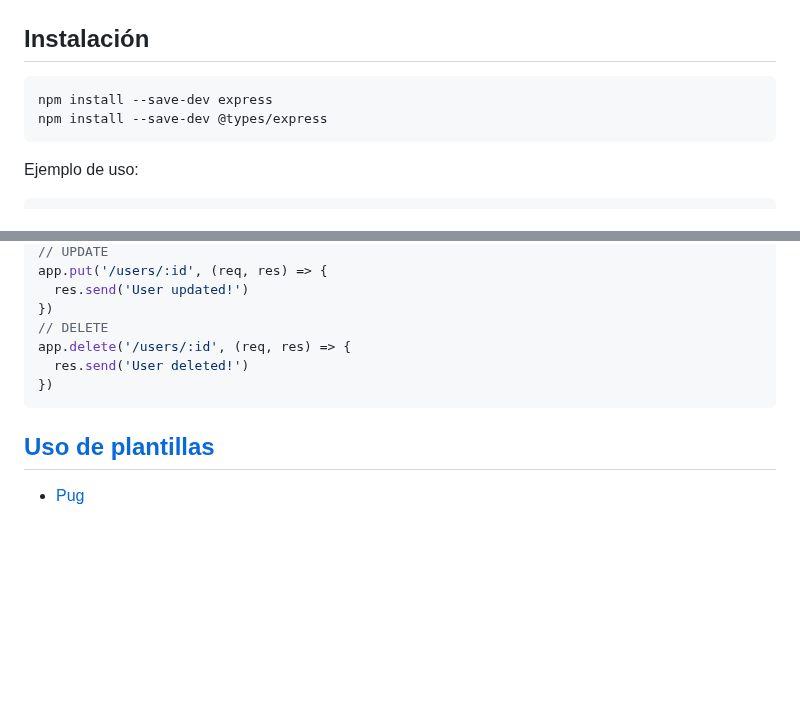
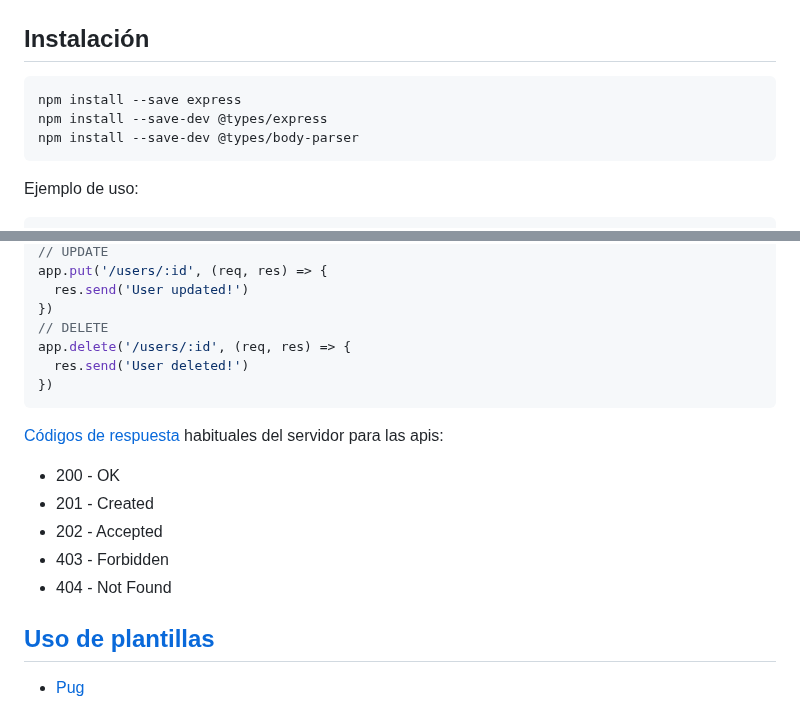
Before and after one commit to Neoland-School-es/master-fullstack, a Markdown page: documentacion/7 - ExpressJS.md, 2 parts joined by grey strips. GitHub-like rendering; blank space fills up the shorter version.

Commit message:
feat(docs): actualizo la documentación

````diff
--- a/documentacion/7 - ExpressJS.md
+++ b/documentacion/7 - ExpressJS.md
@@ -3,8 +3,9 @@
 ## Instalación
 
 ```bash
-npm install --save-dev express
+npm install --save express
 npm install --save-dev @types/express
+npm install --save-dev @types/body-parser
 ```
 
 Ejemplo de uso:
@@ -96,6 +97,14 @@ app.delete('/users/:id', (req, res) => {
 })
 ```
 
+[Códigos de respuesta](https://es.wikipedia.org/wiki/Anexo:C%C3%B3digos_de_estado_HTTP) habituales del servidor para las apis:
+
+* 200 - OK
+* 201 - Created
+* 202 - Accepted
+* 403 - Forbidden
+* 404 - Not Found
+
 ## [Uso de plantillas](https://expressjs.com/en/guide/using-template-engines.html)
 
 * [Pug](https://www.npmjs.com/package/pug)
````
Also changed, not shown: other parts of documentacion/7 - ExpressJS.md (+2 -2 lines).
